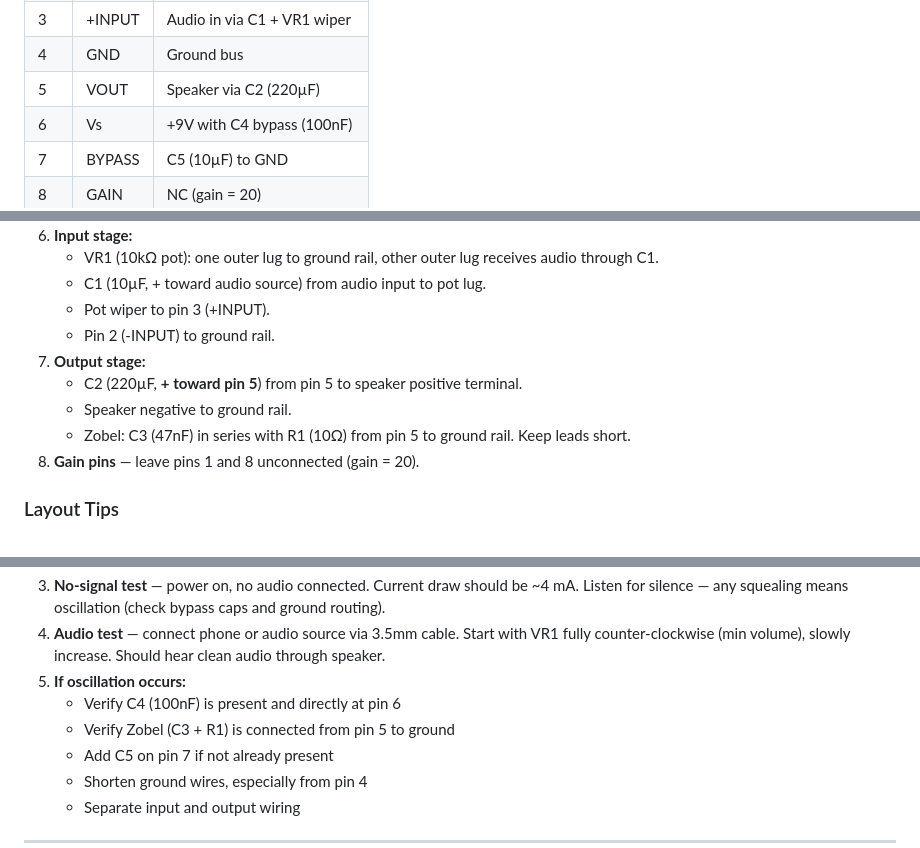
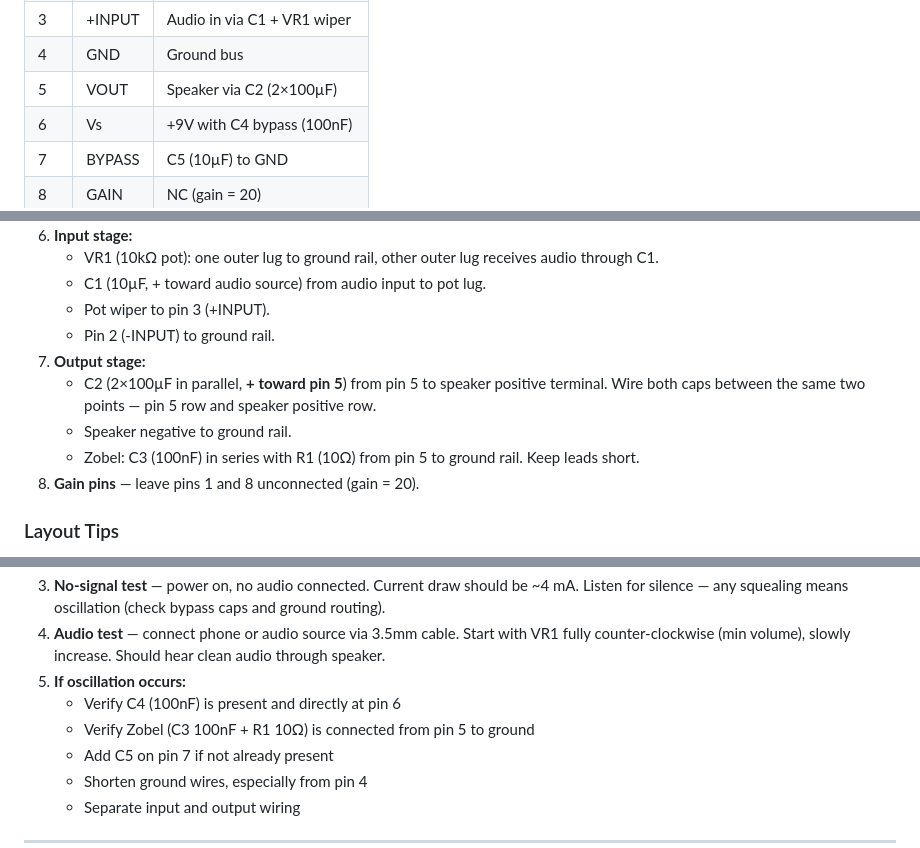
Before and after one commit to MadsRudolph/personal-projects, a Markdown page: Projects/LM386 Mini Amplifier/LM386 Mini Amplifier.md, 3 parts joined by grey strips. GitHub-like rendering.

```diff
--- a/Projects/LM386 Mini Amplifier/LM386 Mini Amplifier.md
+++ b/Projects/LM386 Mini Amplifier/LM386 Mini Amplifier.md
@@ -55,7 +55,7 @@ links:
 | 2 | -INPUT | GND (bottom of volume pot) |
 | 3 | +INPUT | Audio in via C1 + VR1 wiper |
 | 4 | GND | Ground bus |
-| 5 | VOUT | Speaker via C2 (220µF) |
+| 5 | VOUT | Speaker via C2 (2×100µF) |
 | 6 | Vs | +9V with C4 bypass (100nF) |
 | 7 | BYPASS | C5 (10µF) to GND |
 | 8 | GAIN | NC (gain = 20) |
@@ -206,9 +204,9 @@ Plenty of thermal margin — no heatsink needed.
    - Pot wiper to pin 3 (+INPUT).
    - Pin 2 (-INPUT) to ground rail.
 7. **Output stage:**
-   - C2 (220µF, **+ toward pin 5**) from pin 5 to speaker positive terminal.
+   - C2 (2×100µF in parallel, **+ toward pin 5**) from pin 5 to speaker positive terminal. Wire both caps between the same two points — pin 5 row and speaker positive row.
    - Speaker negative to ground rail.
-   - Zobel: C3 (47nF) in series with R1 (10Ω) from pin 5 to ground rail. Keep leads short.
+   - Zobel: C3 (100nF) in series with R1 (10Ω) from pin 5 to ground rail. Keep leads short.
 8. **Gain pins** — leave pins 1 and 8 unconnected (gain = 20).
 
 ### Layout Tips
@@ -232,7 +230,7 @@ Plenty of thermal margin — no heatsink needed.
 4. **Audio test** — connect phone or audio source via 3.5mm cable. Start with VR1 fully counter-clockwise (min volume), slowly increase. Should hear clean audio through speaker.
 5. **If oscillation occurs:**
    - Verify C4 (100nF) is present and directly at pin 6
-   - Verify Zobel (C3 + R1) is connected from pin 5 to ground
+   - Verify Zobel (C3 100nF + R1 10Ω) is connected from pin 5 to ground
    - Add C5 on pin 7 if not already present
    - Shorten ground wires, especially from pin 4
    - Separate input and output wiring
```
Also changed, not shown: other parts of Projects/LM386 Mini Amplifier/LM386 Mini Amplifier.md (+17 -19 lines).
